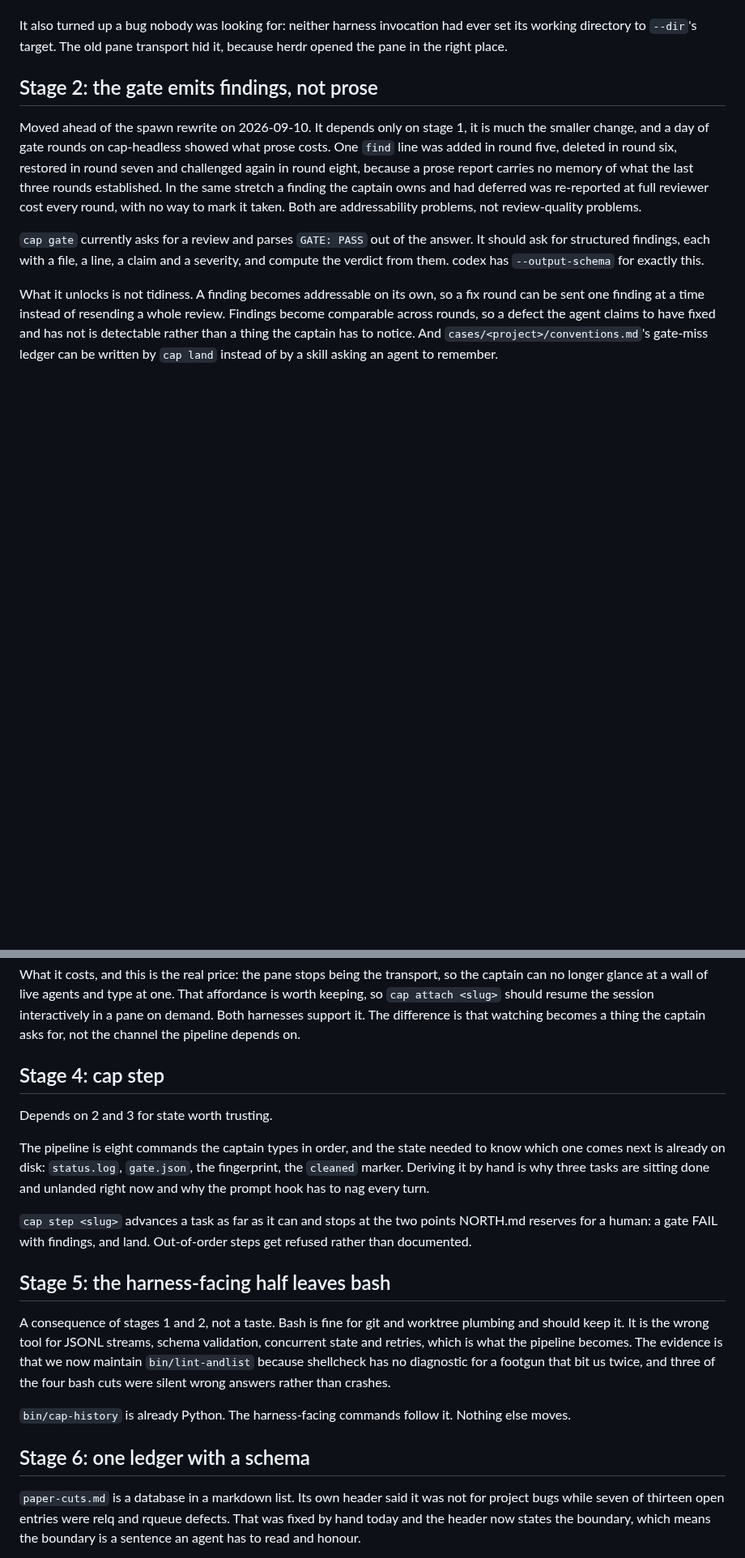
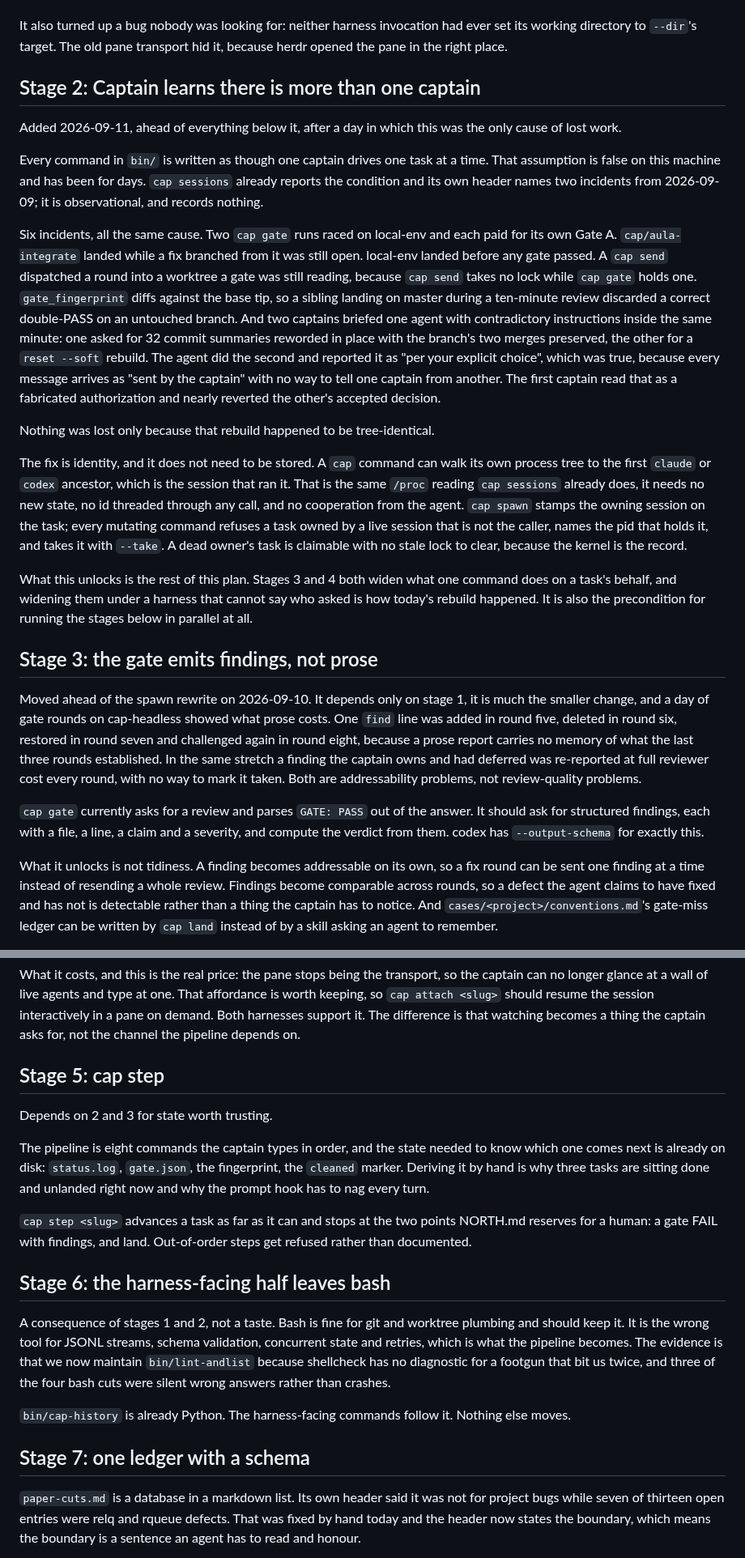
Before and after one commit to totallynotdavid/harness, a Markdown page: notes/captain/plan.md, 2 parts joined by grey strips. Shown at 81% size. GitHub-like rendering; blank space fills up the shorter version.

Commit message:
Put session ownership ahead of the rest of the plan
Six incidents in three days have one cause: every command in bin/
assumes one captain drives one task at a time, and three captain
sessions have been sharing this hub. Two cap gate runs raced on
local-env; aula-integrate landed under an open fix; local-env landed
before any gate passed; cap send dispatched into a worktree a gate was
reading; gate_fingerprint discarded a correct double-PASS because a
sibling landed on master mid-review; and two captains briefed one agent
with contradictory instructions, which it followed and reported as the
captain's own choice, because it cannot tell captains apart.

The identity does not need to be stored. A cap command can walk its
process tree to the first harness ancestor, which is the same /proc
reading cap sessions already does. That makes a dead owner's task
claimable with no stale lock and no expiry to tune.

Stages 2 through 6 become 3 through 7. Running any of them in parallel
is what this unlocks.

```diff
--- a/notes/captain/plan.md
+++ b/notes/captain/plan.md
@@ -47,7 +47,49 @@ It also turned up a bug nobody was looking for: neither harness invocation had
 ever set its working directory to `--dir`'s target. The old pane transport hid
 it, because herdr opened the pane in the right place.
 
-## Stage 2: the gate emits findings, not prose
+## Stage 2: Captain learns there is more than one captain
+
+Added 2026-09-11, ahead of everything below it, after a day in which this was
+the only cause of lost work.
+
+Every command in `bin/` is written as though one captain drives one task at a
+time. That assumption is false on this machine and has been for days. `cap
+sessions` already reports the condition and its own header names two incidents
+from 2026-09-09; it is observational, and records nothing.
+
+Six incidents, all the same cause. Two `cap gate` runs raced on local-env and
+each paid for its own Gate A. `cap/aula-integrate` landed while a fix branched
+from it was still open. local-env landed before any gate passed. A `cap send`
+dispatched a round into a worktree a gate was still reading, because `cap send`
+takes no lock while `cap gate` holds one. `gate_fingerprint` diffs against the
+base tip, so a sibling landing on master during a ten-minute review discarded a
+correct double-PASS on an untouched branch. And two captains briefed one agent
+with contradictory instructions inside the same minute: one asked for 32 commit
+summaries reworded in place with the branch's two merges preserved, the other
+for a `reset --soft` rebuild. The agent did the second and reported it as "per
+your explicit choice", which was true, because every message arrives as "sent
+by the captain" with no way to tell one captain from another. The first captain
+read that as a fabricated authorization and nearly reverted the other's
+accepted decision.
+
+Nothing was lost only because that rebuild happened to be tree-identical.
+
+The fix is identity, and it does not need to be stored. A `cap` command can
+walk its own process tree to the first `claude` or `codex` ancestor, which is
+the session that ran it. That is the same `/proc` reading `cap sessions`
+already does, it needs no new state, no id threaded through any call, and no
+cooperation from the agent. `cap spawn` stamps the owning session on the task;
+every mutating command refuses a task owned by a live session that is not the
+caller, names the pid that holds it, and takes it with `--take`. A dead owner's
+task is claimable with no stale lock to clear, because the kernel is the
+record.
+
+What this unlocks is the rest of this plan. Stages 3 and 4 both widen what one
+command does on a task's behalf, and widening them under a harness that cannot
+say who asked is how today's rebuild happened. It is also the precondition for
+running the stages below in parallel at all.
+
+## Stage 3: the gate emits findings, not prose
 
 Moved ahead of the spawn rewrite on 2026-09-10. It depends only on stage 1,
 it is much the smaller change, and a day of gate rounds on cap-headless
@@ -101,7 +143,7 @@ session interactively in a pane on demand. Both harnesses support it. The
 difference is that watching becomes a thing the captain asks for, not the
 channel the pipeline depends on.
 
-## Stage 4: cap step
+## Stage 5: cap step
 
 Depends on 2 and 3 for state worth trusting.
 
@@ -115,7 +157,7 @@ turn.
 NORTH.md reserves for a human: a gate FAIL with findings, and land. Out-of-order
 steps get refused rather than documented.
 
-## Stage 5: the harness-facing half leaves bash
+## Stage 6: the harness-facing half leaves bash
 
 A consequence of stages 1 and 2, not a taste. Bash is fine for git and worktree
 plumbing and should keep it. It is the wrong tool for JSONL streams, schema
@@ -127,7 +169,7 @@ were silent wrong answers rather than crashes.
 `bin/cap-history` is already Python. The harness-facing commands follow it.
 Nothing else moves.
 
-## Stage 6: one ledger with a schema
+## Stage 7: one ledger with a schema
 
 `paper-cuts.md` is a database in a markdown list. Its own header said it was not
 for project bugs while seven of thirteen open entries were relq and rqueue
```
Also changed, not shown: other parts of notes/captain/plan.md (+3 -3 lines), 1 other file.
